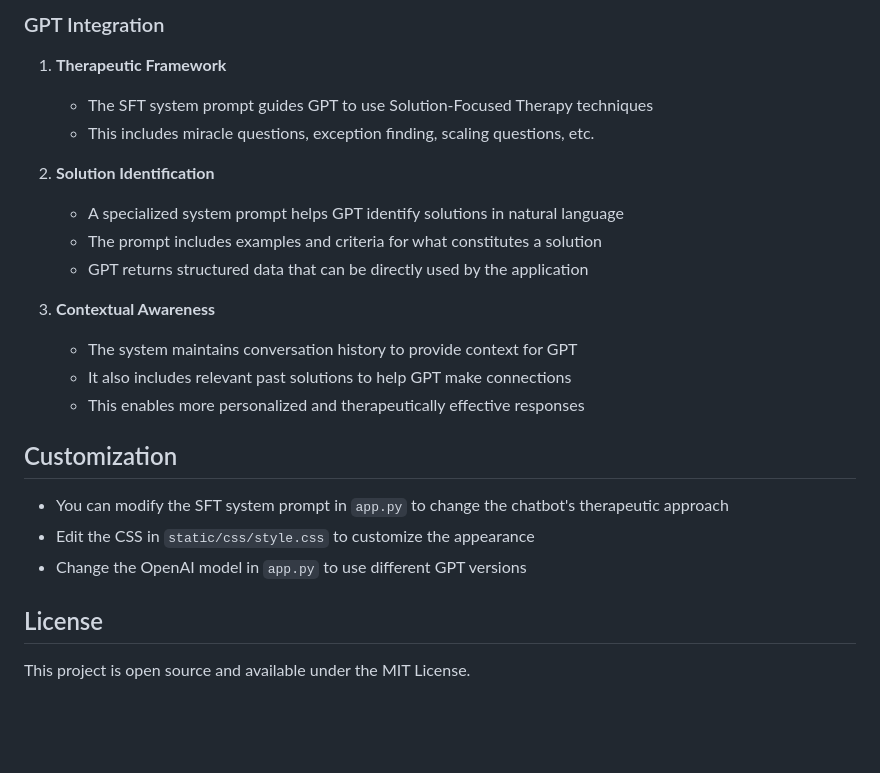
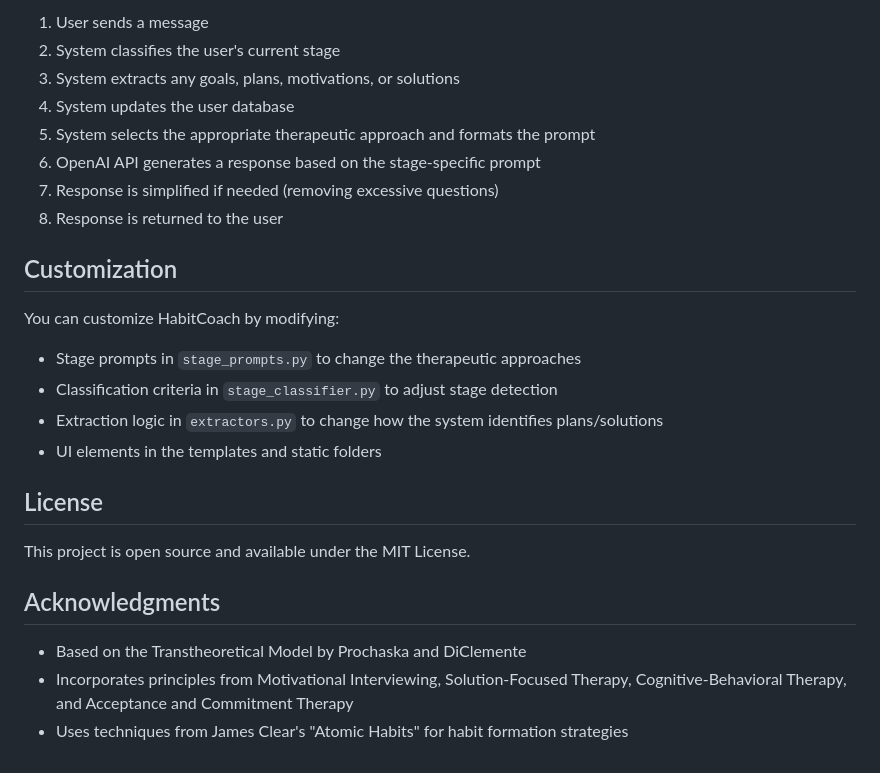
Before and after one commit to wany124/HabitCoach-Chatbot, a Markdown page: README.md, the part around one of its changes. Rendered like a GitHub page; blank space fills up the shorter version.

```diff
--- a/README.md
+++ b/README.md
@@ -122,25 +118,27 @@ These solutions are stored in a JSON database and can be retrieved later to help
-### GPT Integration
-
-1. **Therapeutic Framework**
-   - The SFT system prompt guides GPT to use Solution-Focused Therapy techniques
-   - This includes miracle questions, exception finding, scaling questions, etc.
-
-2. **Solution Identification**
-   - A specialized system prompt helps GPT identify solutions in natural language
-   - The prompt includes examples and criteria for what constitutes a solution
-   - GPT returns structured data that can be directly used by the application
-
-3. **Contextual Awareness**
-   - The system maintains conversation history to provide context for GPT
-   - It also includes relevant past solutions to help GPT make connections
-   - This enables more personalized and therapeutically effective responses
+1. User sends a message
+2. System classifies the user's current stage
+3. System extracts any goals, plans, motivations, or solutions
+4. System updates the user database
+5. System selects the appropriate therapeutic approach and formats the prompt
+6. OpenAI API generates a response based on the stage-specific prompt
+7. Response is simplified if needed (removing excessive questions)
+8. Response is returned to the user
 
 ## Customization
 
-- You can modify the SFT system prompt in `app.py` to change the chatbot's therapeutic approach
-- Edit the CSS in `static/css/style.css` to customize the appearance
-- Change the OpenAI model in `app.py` to use different GPT versions
+You can customize HabitCoach by modifying:
+
+- Stage prompts in `stage_prompts.py` to change the therapeutic approaches
+- Classification criteria in `stage_classifier.py` to adjust stage detection
+- Extraction logic in `extractors.py` to change how the system identifies plans/solutions
+- UI elements in the templates and static folders
 
 ## License
 
 This project is open source and available under the MIT License.
+
+## Acknowledgments
+
+- Based on the Transtheoretical Model by Prochaska and DiClemente
+- Incorporates principles from Motivational Interviewing, Solution-Focused Therapy, Cognitive-Behavioral Therapy, and Acceptance and Commitment Therapy
+- Uses techniques from James Clear's "Atomic Habits" for habit formation strategies
```
Also changed, not shown: other parts of README.md (+78 -82 lines).
